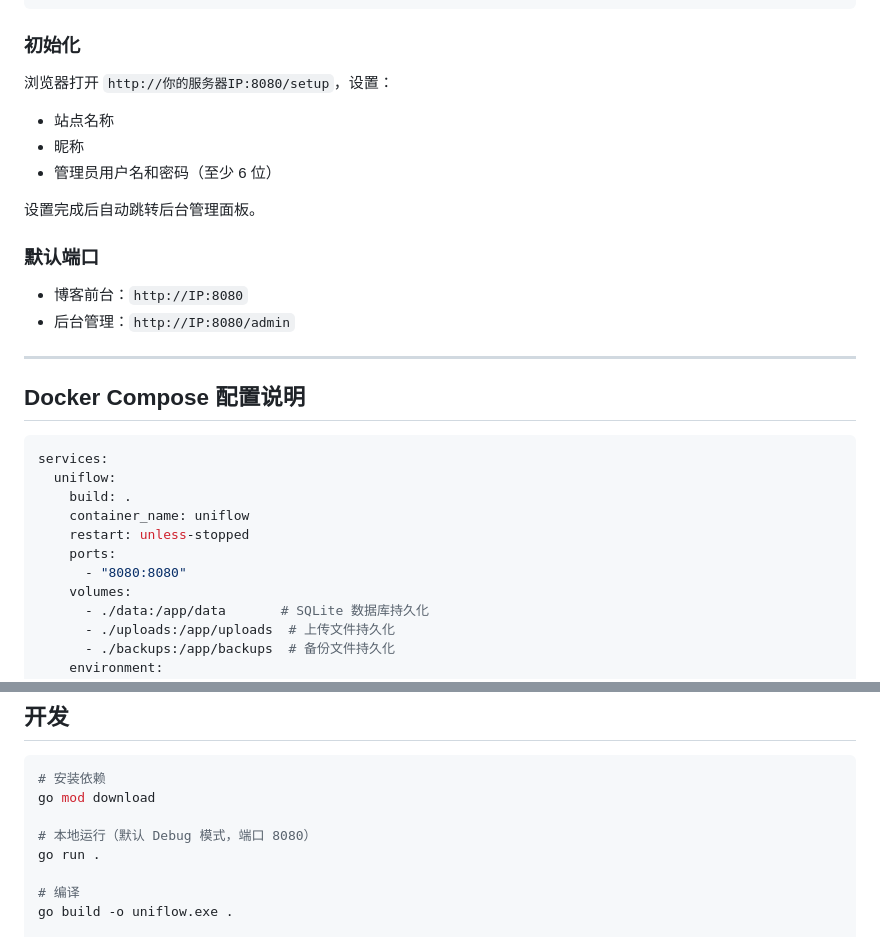
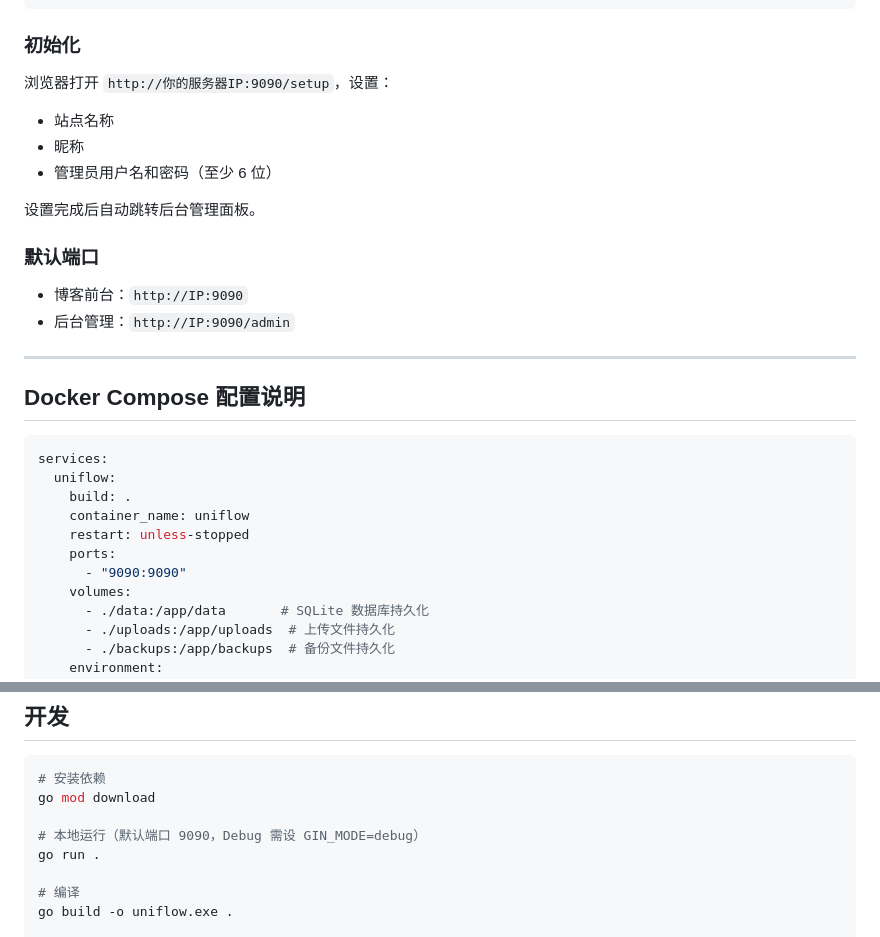
Before and after one commit to geekou/uniflow, a Markdown page: README.md, 2 parts joined by grey strips. GitHub-like rendering.

Commit message:
Update README port to 9090

```diff
--- a/README.md
+++ b/README.md
@@ -80,7 +80,7 @@ docker compose up -d
 
 ### 初始化
 
-浏览器打开 `http://你的服务器IP:8080/setup`，设置：
+浏览器打开 `http://你的服务器IP:9090/setup`，设置：
 - 站点名称
 - 昵称
 - 管理员用户名和密码（至少 6 位）
@@ -88,8 +88,8 @@ docker compose up -d
 设置完成后自动跳转后台管理面板。
 
 ### 默认端口
-- 博客前台：`http://IP:8080`
-- 后台管理：`http://IP:8080/admin`
+- 博客前台：`http://IP:9090`
+- 后台管理：`http://IP:9090/admin`
 
 ---
 
@@ -102,7 +102,7 @@ services:
     container_name: uniflow
     restart: unless-stopped
     ports:
-      - "8080:8080"
+      - "9090:9090"
     volumes:
       - ./data:/app/data       # SQLite 数据库持久化
       - ./uploads:/app/uploads  # 上传文件持久化
@@ -122,7 +122,7 @@ services:
 # 安装依赖
 go mod download
 
-# 本地运行（默认 Debug 模式，端口 8080）
+# 本地运行（默认端口 9090，Debug 需设 GIN_MODE=debug）
 go run .
 
 # 编译
```
